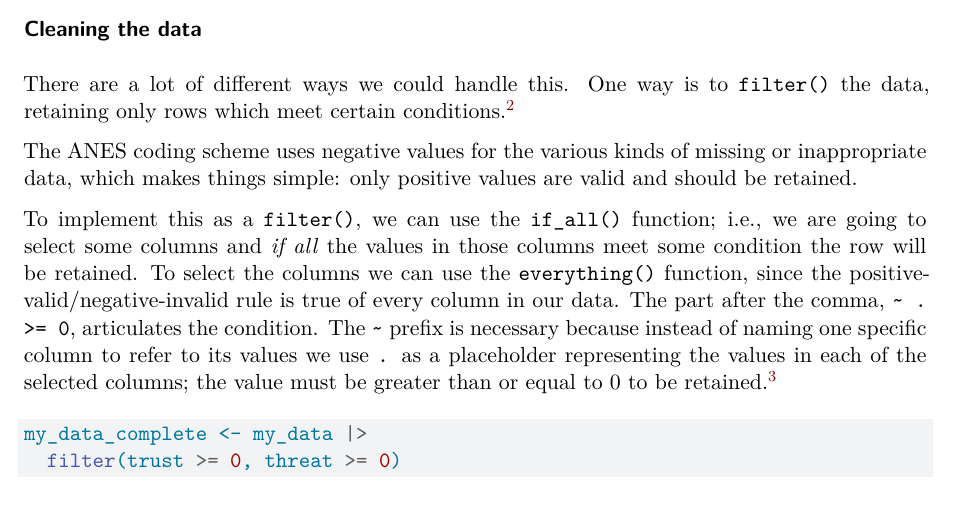
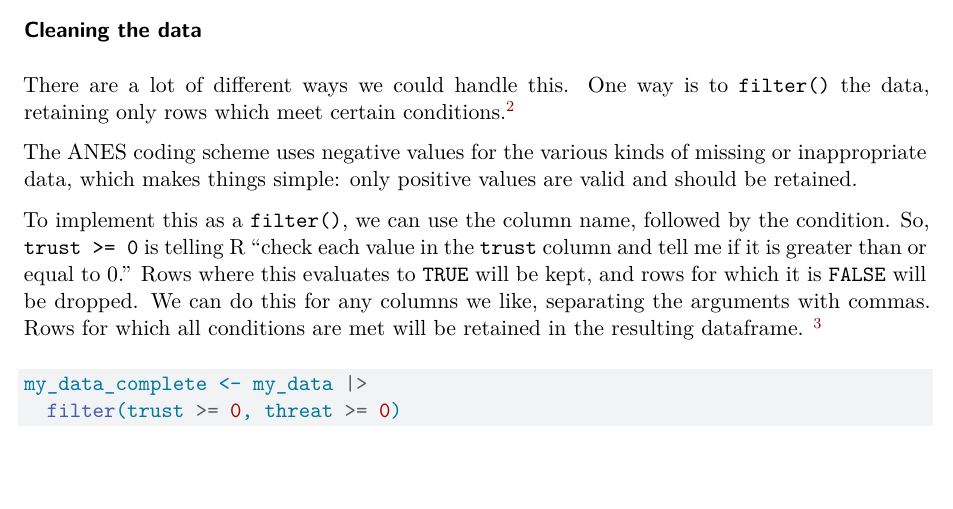
Before and after one commit to robbrotherton/bc2137, a Quarto document (lab-3.qmd): part of page 3 of 6, cut so that both start at the same text. Rendered offline with R 4.5, knitr and Pandoc in place of Quarto, then LaTeX, with nearby package versions; some code elsewhere in the file could not run offline.

Commit message:
updates to filtering

````diff
--- a/lab-3.qmd
+++ b/lab-3.qmd
@@ -94,7 +94,7 @@ There are a lot of different ways we could handle this. One way is to `filter()`
 
 The ANES coding scheme uses negative values for the various kinds of missing or inappropriate data, which makes things simple: only positive values are valid and should be retained.
 
-To implement this as a `filter()`, we can use the `if_all()` function; i.e., we are going to select some columns and *if all* the values in those columns meet some condition the row will be retained. To select the columns we can use the `everything()` function, since the positive-valid/negative-invalid rule is true of every column in our data. The part after the comma, `~ . >= 0`, articulates the condition. The `~` prefix is necessary because instead of naming one specific column to refer to its values we use `.` as a placeholder representing the values in each of the selected columns; the value must be greater than or equal to 0 to be retained.[^2]
+To implement this as a `filter()`, we can use the column name, followed by the condition. So, `trust >= 0` is telling R "check each value in the `trust` column and tell me if it is greater than or equal to 0." Rows where this evaluates to `TRUE` will be kept, and rows for which it is `FALSE` will be dropped. We can do this for any columns we like, separating the arguments with commas. Rows for which all conditions are met will be retained in the resulting dataframe. [^2]
 
 ```{r}
 my_data_complete <- my_data |>
````
Also changed, not shown: lab-4.qmd (+1 -1 lines), docs/search.json, 3 other files.
